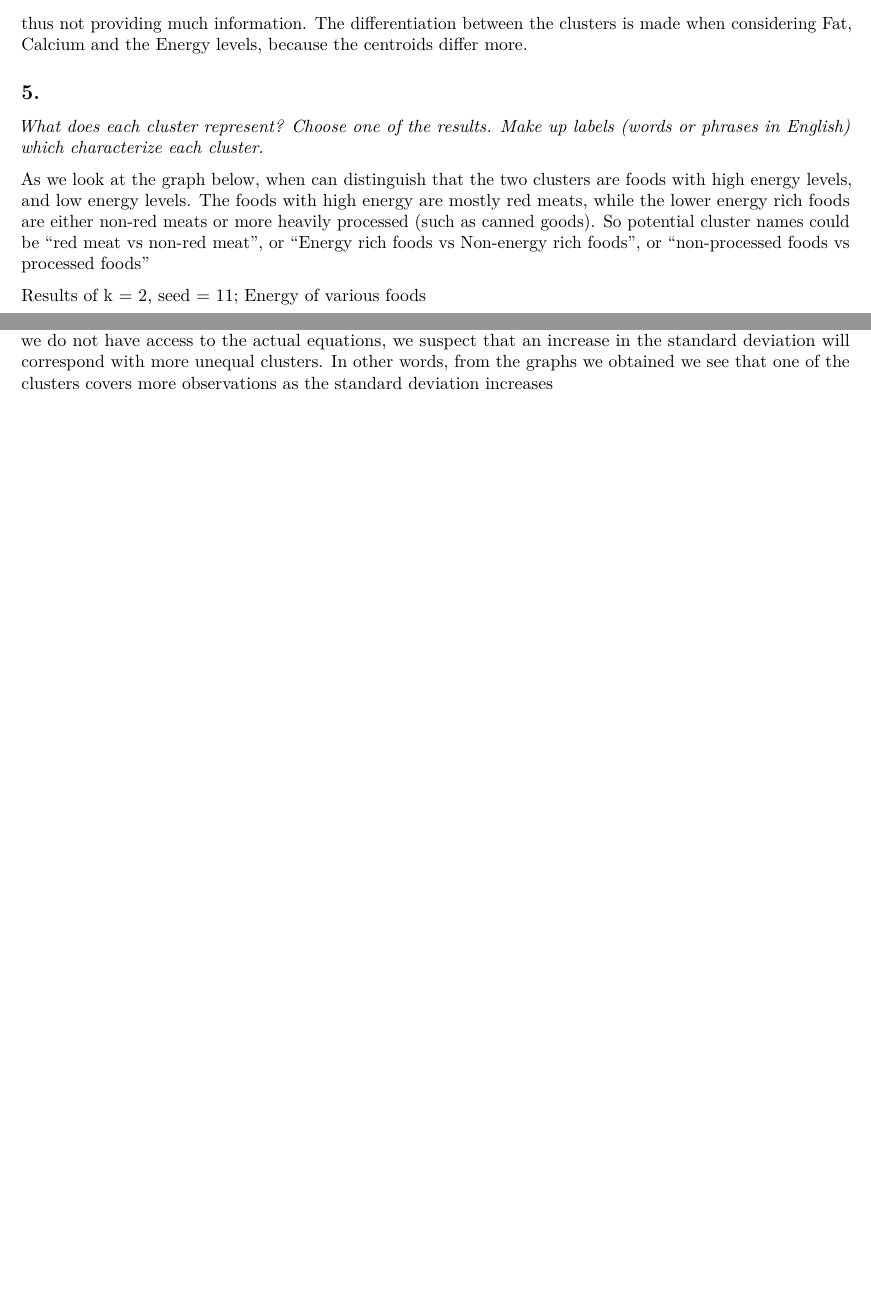
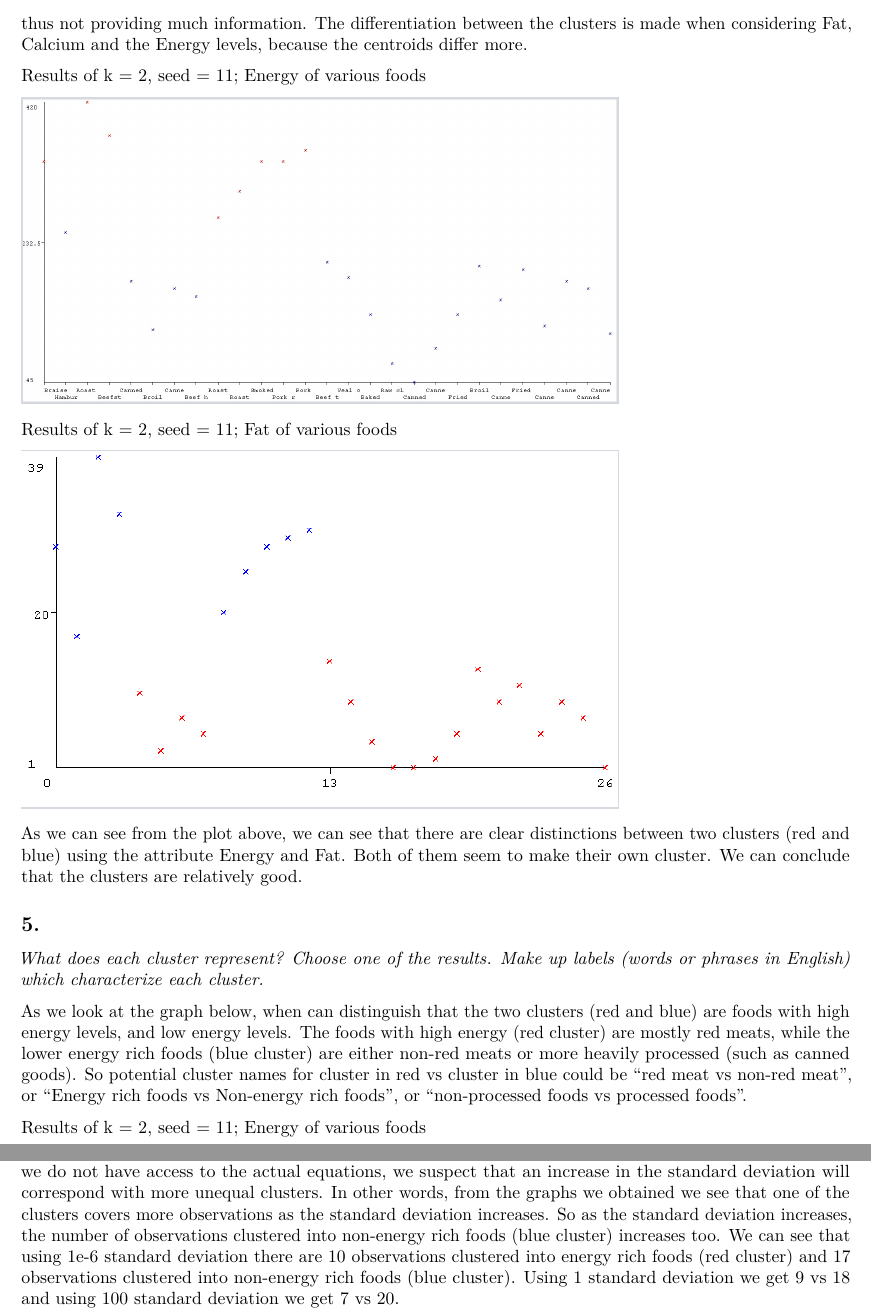
Before and after one commit to Jorisvdoorn/732A75_Lab_1_Clustering, an R Markdown document (732A75_lab_1_jorva845.Rmd): two parts of pages 4 and 7 of 7 before the commit and two parts of pages 4 and 8 of 8 after it, joined at a grey line, cut so that both start at the same text, the shorter picture padded with empty space. Rendered offline with R 4.5, knitr and Pandoc, then LaTeX, with nearby package versions.

Commit message:
fixed comments

```diff
--- a/732A75_lab_1_jorva845.Rmd
+++ b/732A75_lab_1_jorva845.Rmd
@@ -70,12 +70,22 @@ Comparing 2 clusters versus 5 clusters we find a number of differences. Since we
 
 When looking at the results of the cluster models with k = 2, we notice that some attributes are less differentiating than others. In both models with k = 2, the protein levels are very similar in both clusters, thus not providing much information. The differentiation between the clusters is made when considering Fat, Calcium and the Energy levels, because the centroids differ more.
 
+Results of k = 2, seed = 11; Energy of various foods
+
+![](k2_s11_q1_5_2.jpeg){width=450px}
+
+Results of k = 2, seed = 11; Fat of various foods
+
+![](inst_fat.PNG){width=450px}
+
+As we can see from the plot above, we can see that there are clear distinctions between two clusters (red and blue) using the attribute Energy and Fat. Both of them seem to make their own cluster. We can conclude that the clusters are relatively good.
+
 
 ## 5.
 
 *What does each cluster represent? Choose one of the results. Make up labels (words or phrases in English) which characterize each cluster.*
 
-As we look at the graph below, when can distinguish that the two clusters are foods with high energy levels, and low energy levels. The foods with high energy are mostly red meats, while the lower energy rich foods are either non-red meats or more heavily processed (such as canned goods). So potential cluster names could be "red meat vs non-red meat", or "Energy rich foods vs Non-energy rich foods", or "non-processed foods vs processed foods"
+As we look at the graph below, when can distinguish that the two clusters (red and blue) are foods with high energy levels, and low energy levels. The foods with high energy (red cluster) are mostly red meats, while the lower energy rich foods (blue cluster) are either non-red meats or more heavily processed (such as canned goods). So potential cluster names for cluster in red vs cluster in blue could be "red meat vs non-red meat", or "Energy rich foods vs Non-energy rich foods", or "non-processed foods vs processed foods".
 
 Results of k = 2, seed = 11; Energy of various foods
 
@@ -142,4 +152,4 @@ Results Density Based Cluster, seed = 11, standard deviation = 100
 ![](q2_100_2.jpeg){width=450px}
 </p>
 
-Although it is hard to determine exactly what the impact of the standard deviation is on the model, because we do not have access to the actual equations, we suspect that an increase in the standard deviation will correspond with more unequal clusters. In other words, from the graphs we obtained we see that one of the clusters covers more observations as the standard deviation increases
+Although it is hard to determine exactly what the impact of the standard deviation is on the model, because we do not have access to the actual equations, we suspect that an increase in the standard deviation will correspond with more unequal clusters. In other words, from the graphs we obtained we see that one of the clusters covers more observations as the standard deviation increases. So as the standard deviation increases, the number of observations clustered into non-energy rich foods (blue cluster) increases too. We can see that using 1e-6 standard deviation there are 10 observations clustered into energy rich foods (red cluster) and 17 observations clustered into non-energy rich foods (blue cluster). Using 1 standard deviation we get 9 vs 18 and using 100 standard deviation we get 7 vs 20.
```
Also changed, not shown: inst_fat.PNG (added).
